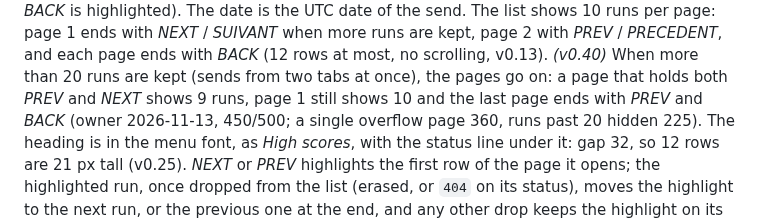
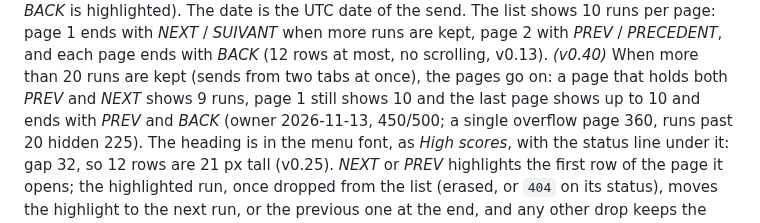
Before and after one commit to benoit-bremaud/retro-shmup, a Markdown page: docs/design/game-design-document.md, the part around the change. GitHub-like rendering.

```diff
--- a/docs/design/game-design-document.md
+++ b/docs/design/game-design-document.md
@@ -1267,7 +1267,7 @@ highlighted). The date is the UTC date of the send. The list shows 10 runs per p
 with *NEXT* / *SUIVANT* when more runs are kept, page 2 with *PREV* / *PRECEDENT*, and each page
 ends with *BACK* (12 rows at most, no scrolling, v0.13). *(v0.40)* When more than 20 runs are
 kept (sends from two tabs at once), the pages go on: a page that holds both *PREV* and *NEXT*
-shows 9 runs, page 1 still shows 10 and the last page ends with *PREV* and *BACK* (owner
+shows 9 runs, page 1 still shows 10 and the last page shows up to 10 and ends with *PREV* and *BACK* (owner
 2026-11-13, 450/500; a single overflow page 360, runs past 20 hidden 225). The heading is in the menu font, as
 *High scores*, with the status line under it: gap 32, so 12 rows are 21 px tall (v0.25). *NEXT*
 or *PREV* highlights the first row of the page it opens; the highlighted run, once dropped from
```
Also changed, not shown: docs/decisions/ADR-0032-one-storage-key-per-online-run.md (+3 -1 lines).
